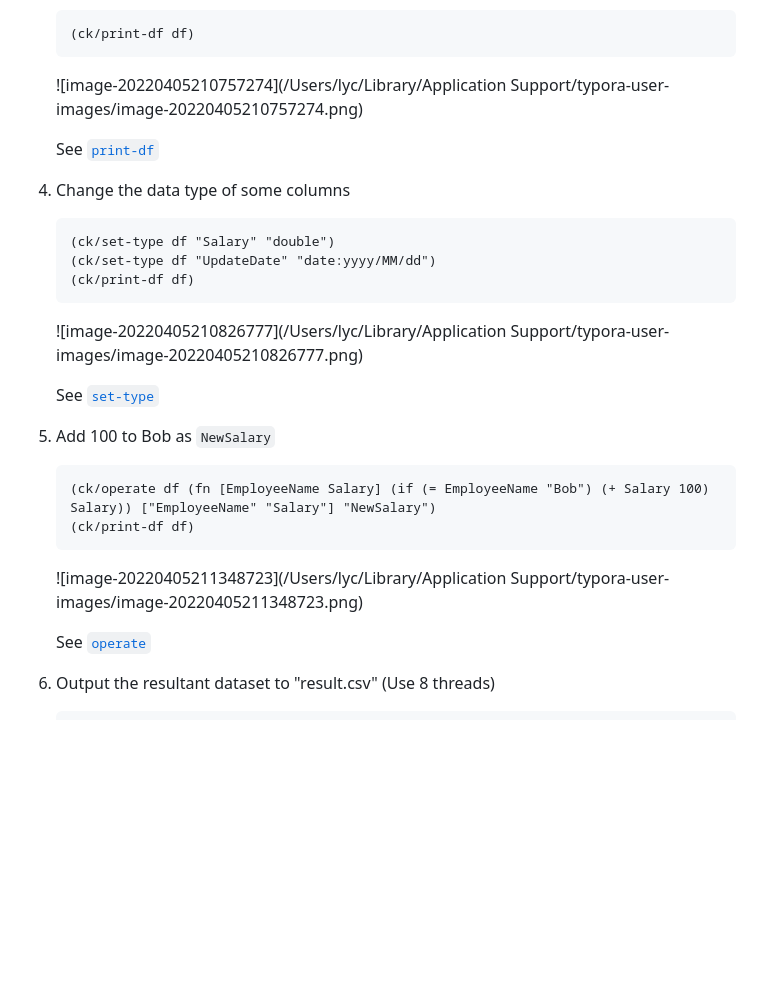
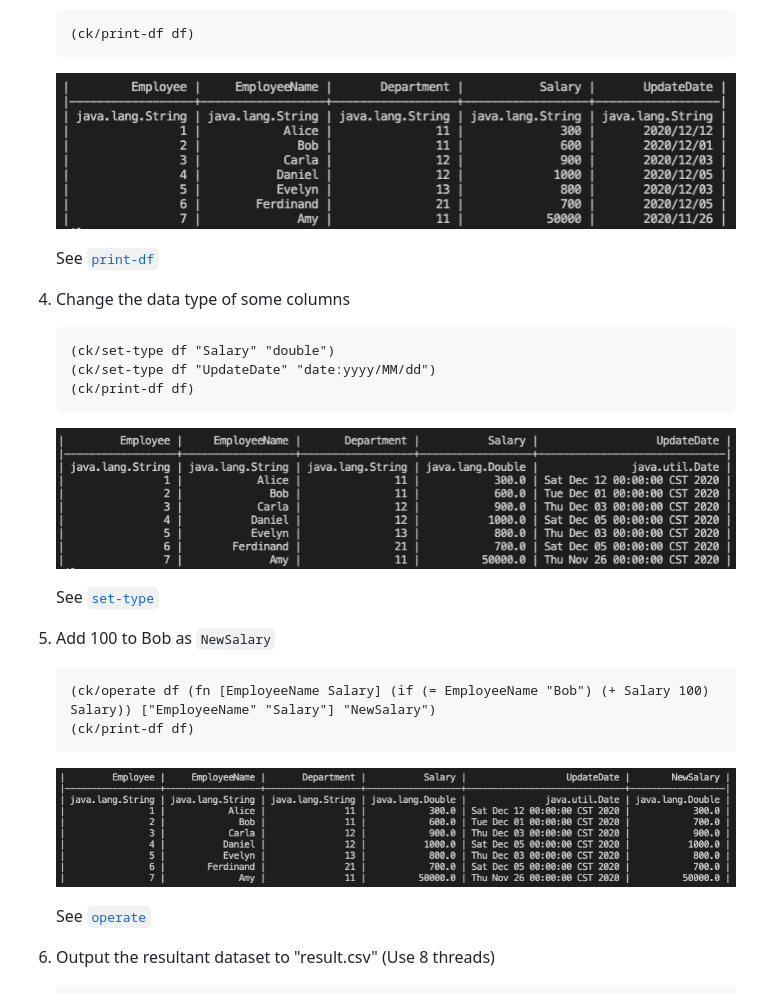
Before and after one commit to clojure-finance/clojask, a Markdown page: README.md, the part around the change. Rendered like a GitHub page; pictures changed too: docs/img/image-20220405210757274.png (added), docs/img/image-20220405210826777.png (added), docs/img/image-20220405211348723.png (added); blank space fills up the shorter version.

````diff
--- a/README.md
+++ b/README.md
@@ -76,7 +76,7 @@ com.github.clojure-finance/clojask {:mvn/version "1.2.1"}
    (ck/print-df df)
    ```
 
-   ![image-20220405210757274](/Users/lyc/Library/Application Support/typora-user-images/image-20220405210757274.png)
+   ![image-20220405210757274](docs/img/image-20220405210757274.png)
 
    See [`print-df`](https://clojure-finance.github.io/clojask-website/posts-output/API/#print-df)
 
@@ -88,7 +88,7 @@ com.github.clojure-finance/clojask {:mvn/version "1.2.1"}
    (ck/print-df df)
    ```
 
-   ![image-20220405210826777](/Users/lyc/Library/Application Support/typora-user-images/image-20220405210826777.png)
+   ![image-20220405210826777](docs/img/image-20220405210826777.png)
 
    See [`set-type`](https://clojure-finance.github.io/clojask-website/posts-output/API/#set-type)
 
@@ -99,7 +99,7 @@ com.github.clojure-finance/clojask {:mvn/version "1.2.1"}
    (ck/print-df df)
    ```
 
-   ![image-20220405211348723](/Users/lyc/Library/Application Support/typora-user-images/image-20220405211348723.png)
+   ![image-20220405211348723](docs/img/image-20220405211348723.png)
 
    See [`operate`](https://clojure-finance.github.io/clojask-website/posts-output/API/#operate-in-place-modification)
 
````
